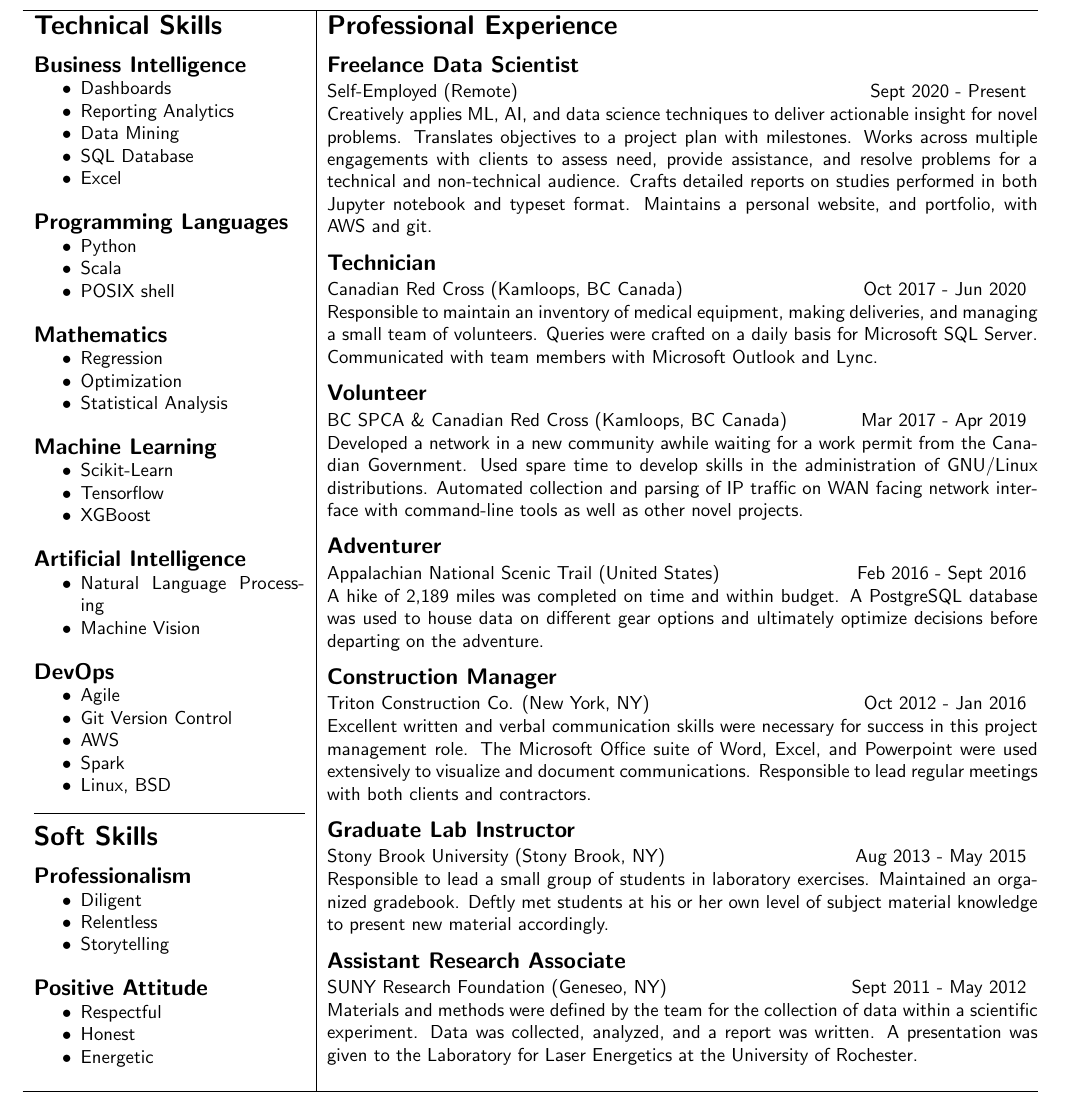
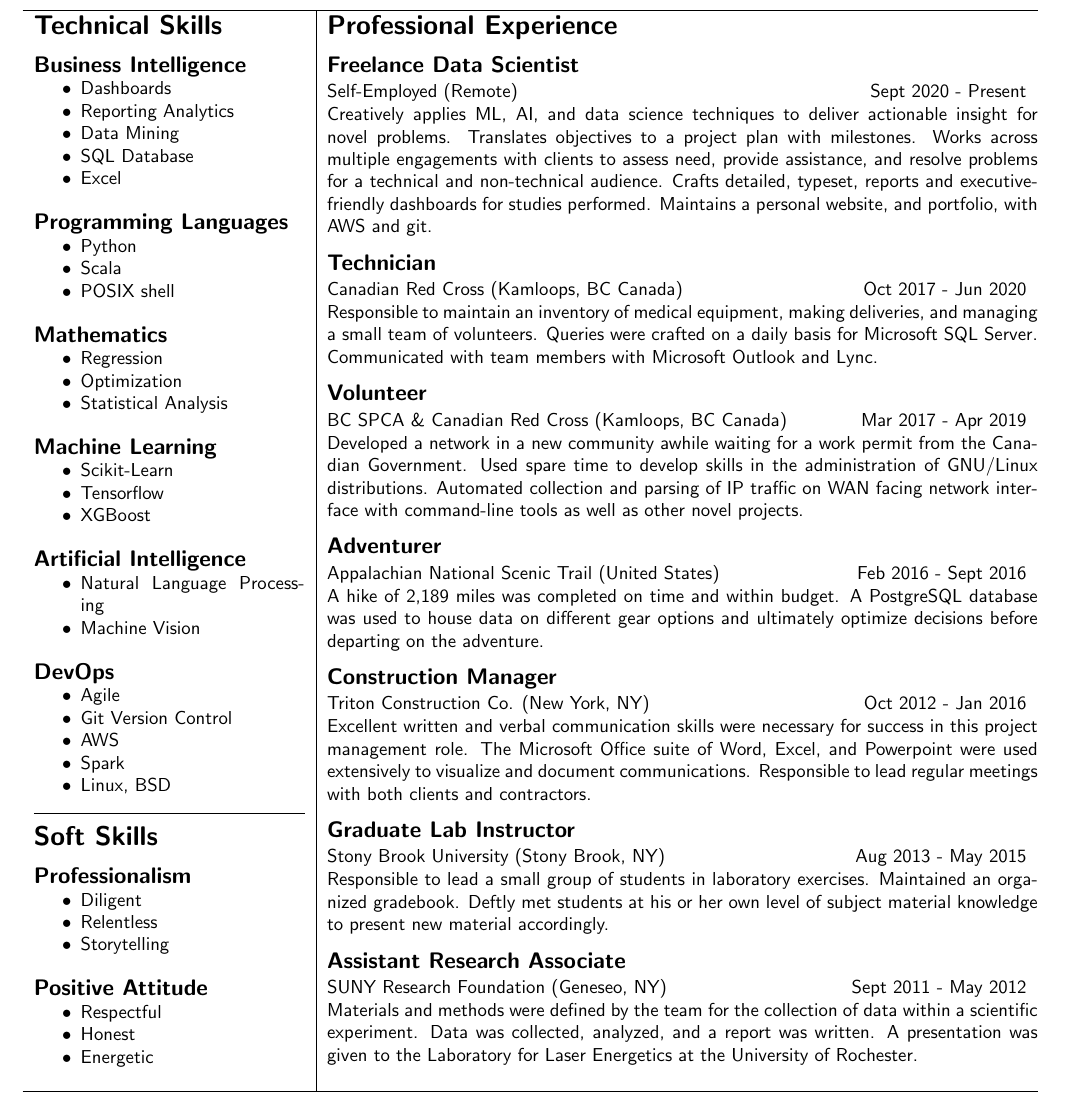
Before and after one commit to 4d30/resume, a LaTeX CV (resume_GENERIC.tex): part of the page, cut so that both start at the same text. Compiled offline with pdfLaTeX.

Commit message:
Formatting

```diff
--- a/resume_GENERIC.tex
+++ b/resume_GENERIC.tex
@@ -97,12 +97,12 @@
 	\section*{Professional Experience}
 	\subsection*{Freelance Data Scientist}
 	\begin{tabular*}{\columnwidth}{@{\extracolsep{\fill}}lr}
-	Self-Employed (Remote) & Sept 2020 - Present
+		Self-Employed (Remote) & Sept 2020 - Present
 	\end{tabular*}
 	Creatively applies ML, AI, and data science techniques to deliver actionable insight for novel problems.
 	Translates objectives to a project plan with milestones.
 	Works across multiple engagements with clients to assess need, provide assistance, and resolve problems for a technical and non-technical audience.
-	Crafts detailed reports on studies performed in both Jupyter notebook and typeset format.
+	Crafts detailed, typeset, reports and executive-friendly dashboards for studies performed.
 	Maintains a personal website, and portfolio, with AWS and git.
 	\medskip
 	\subsection*{Technician}
```
Also changed, not shown: letter_GENERIC.tex (+0 -2 lines).
